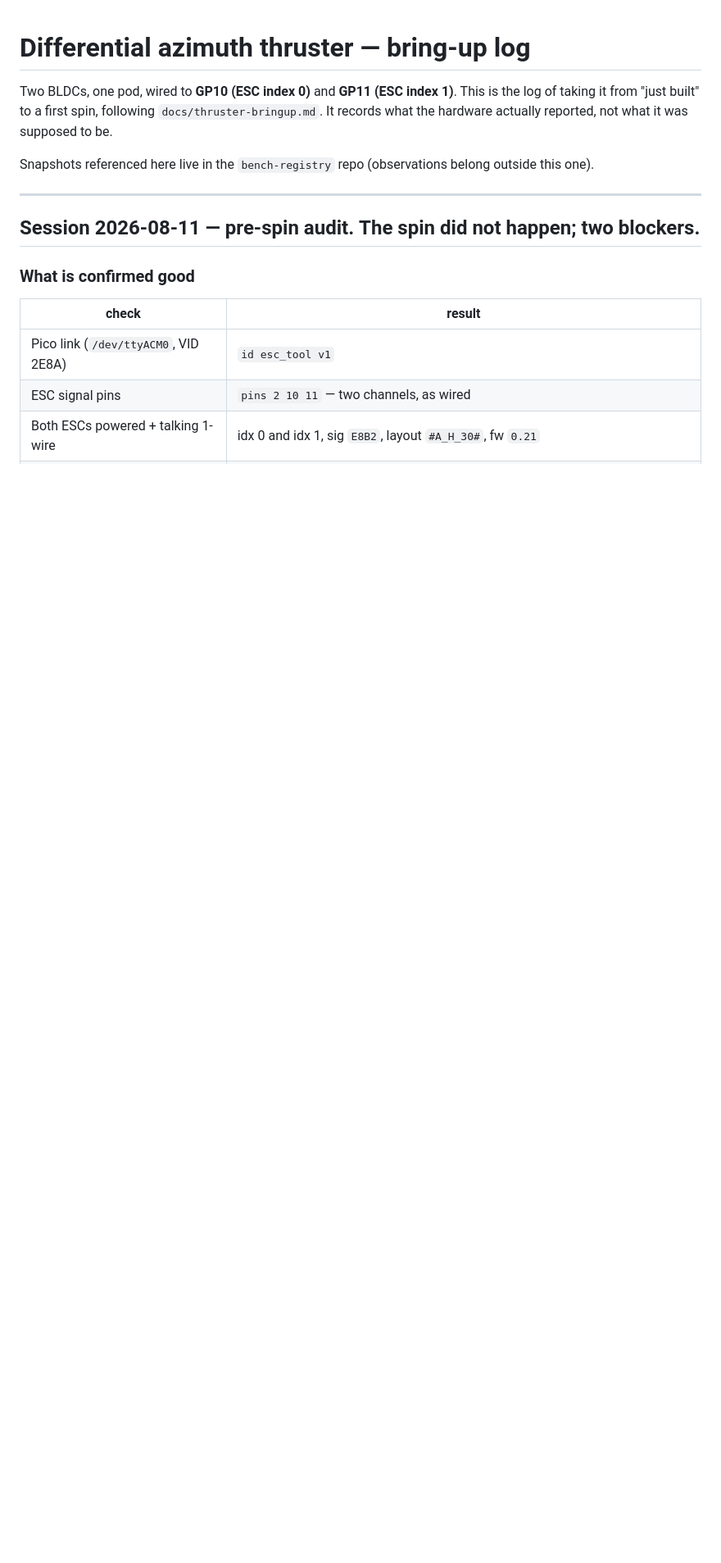
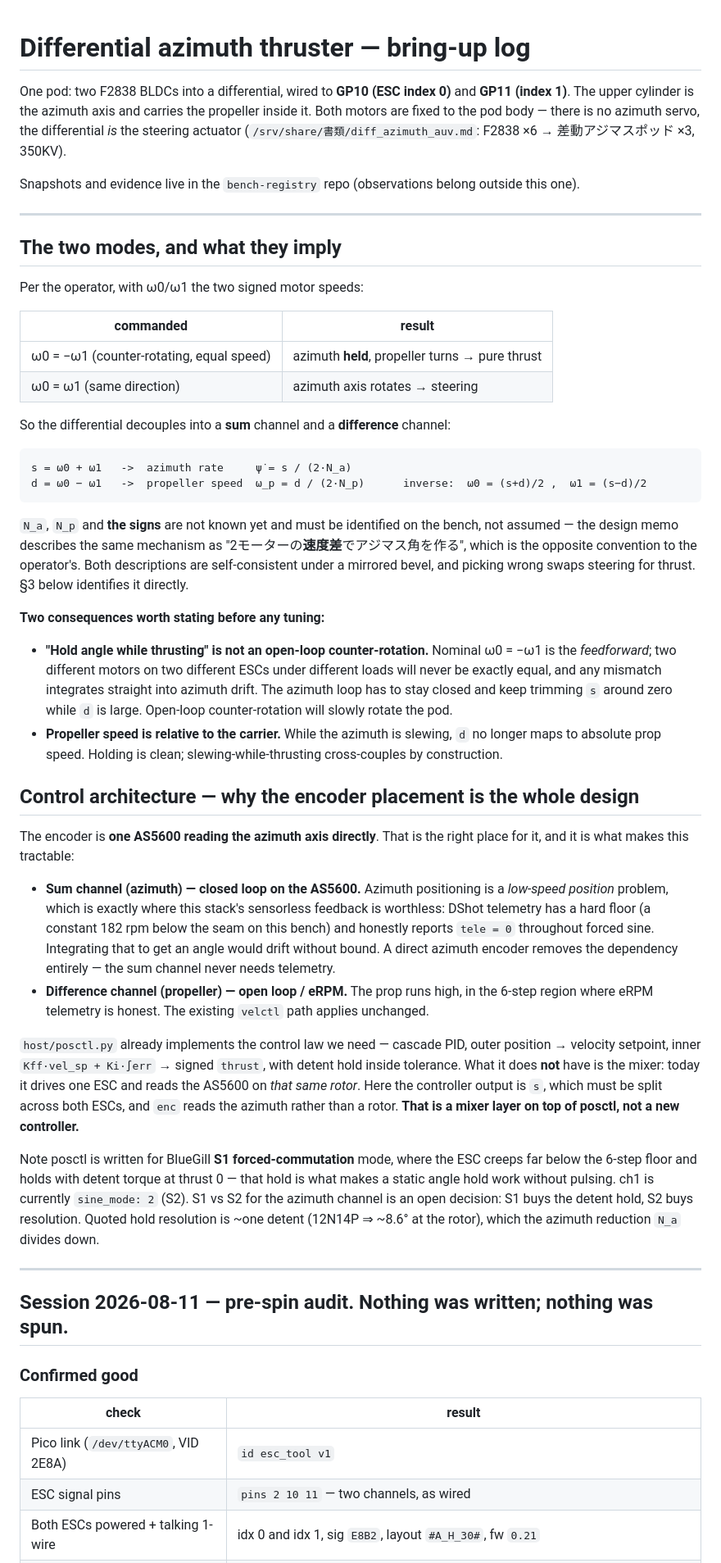
Before and after one commit to satoimotaro/pico-esc-tool, a Markdown page: docs/azimuth-thruster-bringup-log.md, the part around one of its changes. Shown at 82% size. Rendered like a GitHub page; blank space fills up the shorter version.

````diff
--- a/docs/azimuth-thruster-bringup-log.md
+++ b/docs/azimuth-thruster-bringup-log.md
@@ -1,16 +1,75 @@
 # Differential azimuth thruster — bring-up log
 
-Two BLDCs, one pod, wired to **GP10 (ESC index 0)** and **GP11 (ESC index 1)**. This is the log of
-taking it from "just built" to a first spin, following `docs/thruster-bringup.md`. It records what
-the hardware actually reported, not what it was supposed to be.
+One pod: two F2838 BLDCs into a differential, wired to **GP10 (ESC index 0)** and **GP11 (index 1)**.
+The upper cylinder is the azimuth axis and carries the propeller inside it. Both motors are fixed to
+the pod body — there is no azimuth servo, the differential *is* the steering actuator
+(`/srv/share/書類/diff_azimuth_auv.md`: F2838 ×6 → 差動アジマスポッド ×3, 350KV).
 
-Snapshots referenced here live in the `bench-registry` repo (observations belong outside this one).
+Snapshots and evidence live in the `bench-registry` repo (observations belong outside this one).
 
 ---
 
-## Session 2026-08-11 — pre-spin audit. **The spin did not happen; two blockers.**
+## The two modes, and what they imply
 
-### What is confirmed good
+Per the operator, with ω0/ω1 the two signed motor speeds:
+
+| commanded | result |
+|---|---|
+| ω0 = −ω1 (counter-rotating, equal speed) | azimuth **held**, propeller turns → pure thrust |
+| ω0 = ω1 (same direction) | azimuth axis rotates → steering |
+
+So the differential decouples into a **sum** channel and a **difference** channel:
+
+```
+s = ω0 + ω1   ->  azimuth rate     ψ̇ = s / (2·N_a)
+d = ω0 − ω1   ->  propeller speed  ω_p = d / (2·N_p)      inverse:  ω0 = (s+d)/2 ,  ω1 = (s−d)/2
+```
+
+`N_a`, `N_p` and **the signs** are not known yet and must be identified on the bench, not assumed —
+the design memo describes the same mechanism as "2モーターの**速度差**でアジマス角を作る", which is
+the opposite convention to the operator's. Both descriptions are self-consistent under a mirrored
+bevel, and picking wrong swaps steering for thrust. §3 below identifies it directly.
+
+**Two consequences worth stating before any tuning:**
+
+- **"Hold angle while thrusting" is not an open-loop counter-rotation.** Nominal ω0 = −ω1 is the
+  *feedforward*; two different motors on two different ESCs under different loads will never be
+  exactly equal, and any mismatch integrates straight into azimuth drift. The azimuth loop has to
+  stay closed and keep trimming `s` around zero while `d` is large. Open-loop counter-rotation will
+  slowly rotate the pod.
+- **Propeller speed is relative to the carrier.** While the azimuth is slewing, `d` no longer maps to
+  absolute prop speed. Holding is clean; slewing-while-thrusting cross-couples by construction.
+
+## Control architecture — why the encoder placement is the whole design
+
+The encoder is **one AS5600 reading the azimuth axis directly**. That is the right place for it, and
+it is what makes this tractable:
+
+- **Sum channel (azimuth) — closed loop on the AS5600.** Azimuth positioning is a *low-speed
+  position* problem, which is exactly where this stack's sensorless feedback is worthless: DShot
+  telemetry has a hard floor (a constant 182 rpm below the seam on this bench) and honestly reports
+  `tele = 0` throughout forced sine. Integrating that to get an angle would drift without bound. A
+  direct azimuth encoder removes the dependency entirely — the sum channel never needs telemetry.
+- **Difference channel (propeller) — open loop / eRPM.** The prop runs high, in the 6-step region
+  where eRPM telemetry is honest. The existing `velctl` path applies unchanged.
+
+`host/posctl.py` already implements the control law we need — cascade PID, outer position → velocity
+setpoint, inner `Kff·vel_sp + Ki·∫err` → signed `thrust`, with detent hold inside tolerance. What it
+does **not** have is the mixer: today it drives one ESC and reads the AS5600 on *that same rotor*.
+Here the controller output is `s`, which must be split across both ESCs, and `enc` reads the azimuth
+rather than a rotor. **That is a mixer layer on top of posctl, not a new controller.**
+
+Note posctl is written for BlueGill **S1 forced-commutation** mode, where the ESC creeps far below
+the 6-step floor and holds with detent torque at thrust 0 — that hold is what makes a static angle
+hold work without pulsing. ch1 is currently `sine_mode: 2` (S2). S1 vs S2 for the azimuth channel is
+an open decision: S1 buys the detent hold, S2 buys resolution. Quoted hold resolution is ~one detent
+(12N14P ⇒ ~8.6° at the rotor), which the azimuth reduction `N_a` divides down.
+
+---
+
+## Session 2026-08-11 — pre-spin audit. **Nothing was written; nothing was spun.**
+
+### Confirmed good
 
 | check | result |
 |---|---|
````
Also changed, not shown: other parts of docs/azimuth-thruster-bringup-log.md (+52 -54 lines).
